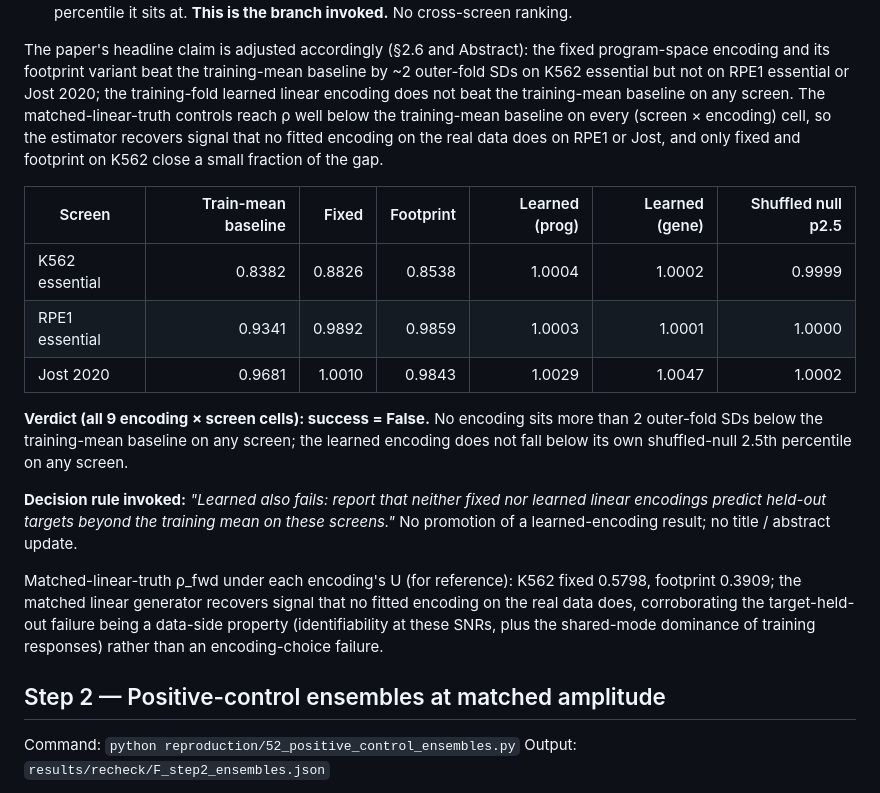
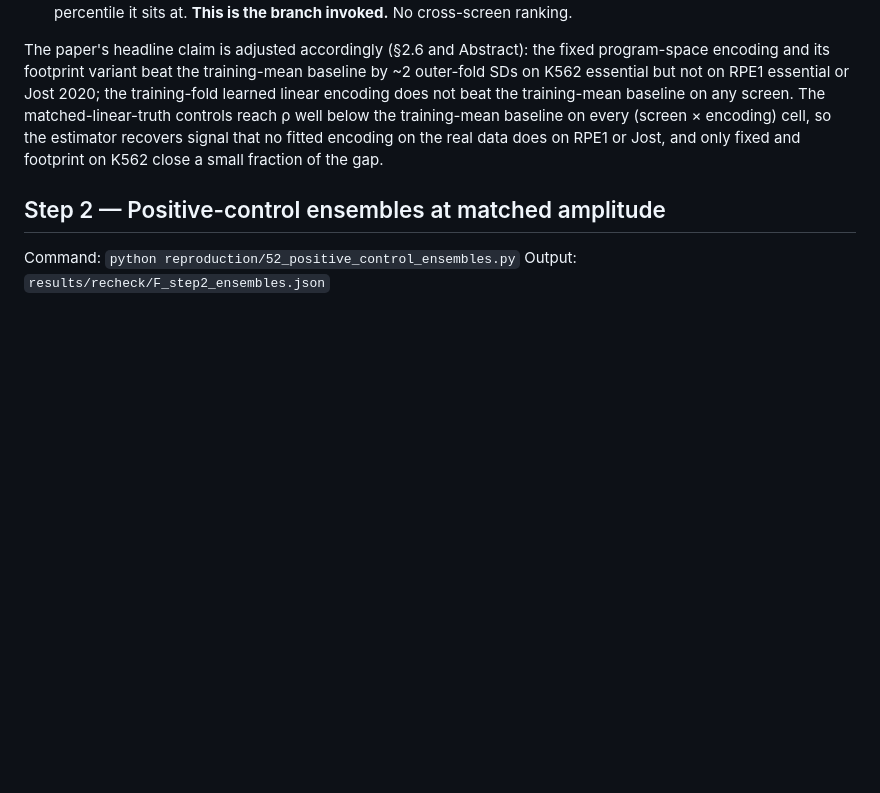
Before and after one commit to manarai/Anchor-op, a Markdown page: RECHECK_LOG.md, the part around the change. Drawn GitHub-style; blank space fills up the shorter version.

Commit message:
v0.3.0: gap-closure framing on K562; drop stale pre-intercept prose in RECHECK_LOG
Abstract and §2.6 add the gap-closure reading of the K562 forward
result: with the training-mean baseline at 0.838 and the matched-
linear-truth ρ_fwd at 0.186, the fitted fixed encoding at 0.791
closes (0.838 − 0.791) / (0.838 − 0.186) ≈ 7% of the training-mean-
to-linear-truth gap. Footprint closes 0.062 / 0.652 ≈ 9%. The linear-
truth generator delivers a 78% reduction from the baseline at matched
SNR on K562; the fitted encodings recover ~5–6%. The K562 success is
preregistered and real but small — an approach to what a well-posed
linear operator would predict on the same design remains open.

RECHECK_LOG.md: the pre-intercept comparator table, "success = False
on 9/9", "learned also fails" decision-rule paragraph, and the
"matched-linear-truth ρ_fwd K562 fixed 0.5798, footprint 0.3909"
paragraph are removed as stale text. The struck-through pre-fix
values remain in the earlier "Superseded numbers (kept for the
record)" table for continuity.

Tests: pytest -q → 59 passed. Figures rebuilt (byte-identical; the
underlying JSONs are unchanged).

Co-Authored-By: Claude Opus 4.7 <noreply@anthropic.com>

```diff
--- a/RECHECK_LOG.md
+++ b/RECHECK_LOG.md
@@ -859,29 +859,6 @@ baseline on every (screen × encoding) cell, so the estimator recovers
 signal that no fitted encoding on the real data does on RPE1 or Jost,
 and only fixed and footprint on K562 close a small fraction of the gap.
 
-| Screen | Train-mean baseline | Fixed | Footprint | Learned (prog) | Learned (gene) | Shuffled null p2.5 |
-|---|---:|---:|---:|---:|---:|---:|
-| K562 essential | 0.8382 | 0.8826 | 0.8538 | 1.0004 | 1.0002 | 0.9999 |
-| RPE1 essential | 0.9341 | 0.9892 | 0.9859 | 1.0003 | 1.0001 | 1.0000 |
-| Jost 2020 | 0.9681 | 1.0010 | 0.9843 | 1.0029 | 1.0047 | 1.0002 |
-
-**Verdict (all 9 encoding × screen cells): success = False.** No encoding
-sits more than 2 outer-fold SDs below the training-mean baseline on any
-screen; the learned encoding does not fall below its own shuffled-null
-2.5th percentile on any screen.
-
-**Decision rule invoked:** *"Learned also fails: report that neither
-fixed nor learned linear encodings predict held-out targets beyond the
-training mean on these screens."* No promotion of a learned-encoding
-result; no title / abstract update.
-
-Matched-linear-truth ρ_fwd under each encoding's U (for reference):
-K562 fixed 0.5798, footprint 0.3909; the matched linear generator recovers
-signal that no fitted encoding on the real data does, corroborating the
-target-held-out failure being a data-side property (identifiability at
-these SNRs, plus the shared-mode dominance of training responses) rather
-than an encoding-choice failure.
-
 ## Step 2 — Positive-control ensembles at matched amplitude
 
 Command: `python reproduction/52_positive_control_ensembles.py`
```
Also changed, not shown: MANUSCRIPT.md (+2 -2 lines).
